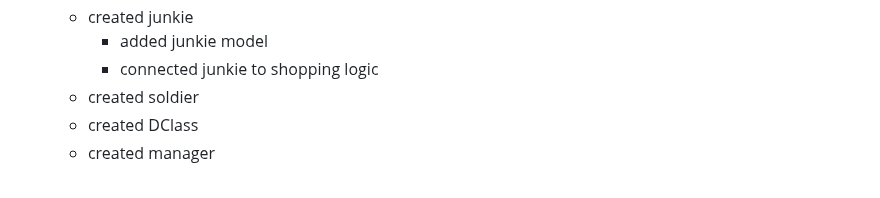
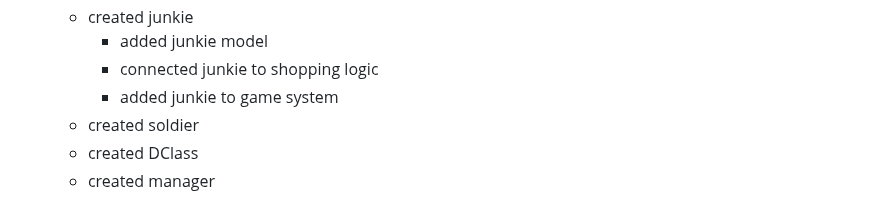
Before and after one commit to hellstorm-software/Kult-Rising, a Markdown page: readme.md, the part around the change. Drawn GitHub-style.

```diff
--- a/readme.md
+++ b/readme.md
@@ -29,6 +29,7 @@ Kult Rising is an SCP survival/building immersive sim set in the Sxlaris Univers
     - created junkie
         - added junkie model
         - connected junkie to shopping logic
+        - added junkie to game system
     - created soldier
     - created DClass
     - created manager
```
